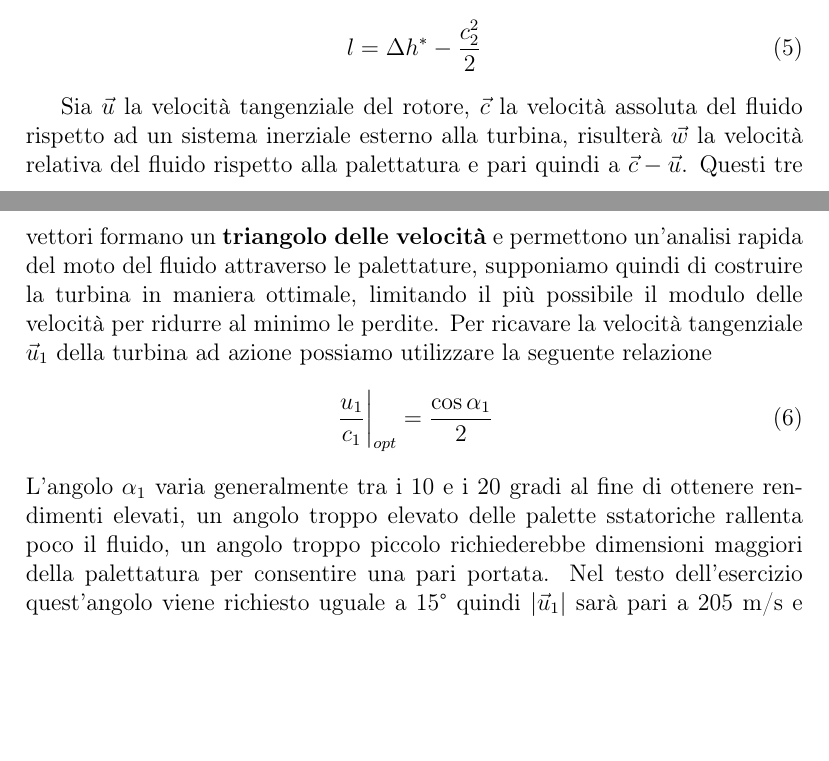
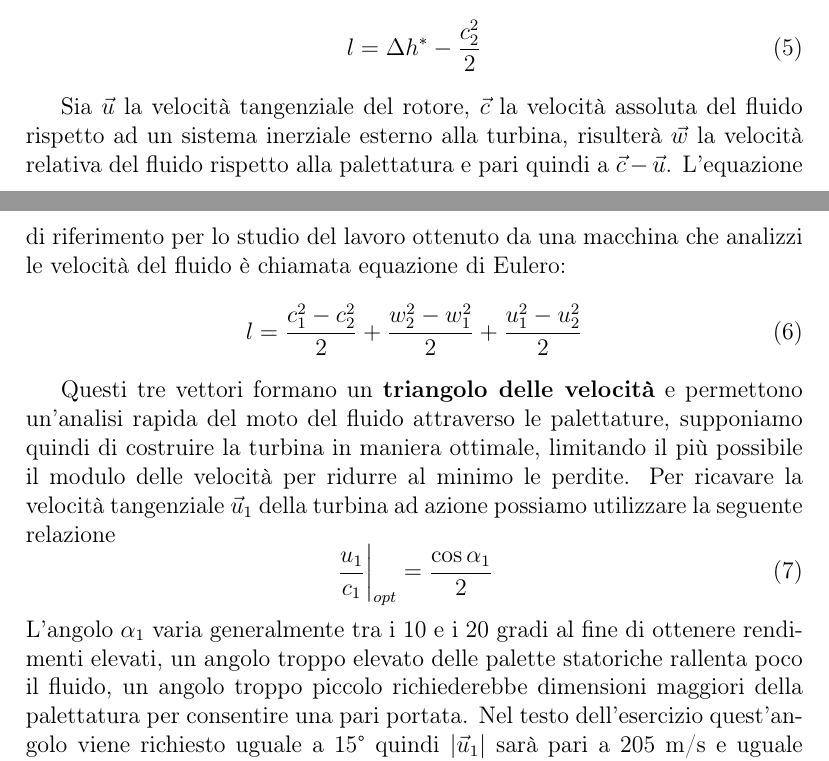
Before and after one commit to FlashNoob98/Programmi_Macchine, a LaTeX document (Tex/Esercizio_4/esercizio_4.tex): two parts of pages 2 and 3 of 6, joined at a grey line, cut so that both start at the same text, the shorter picture padded with empty space. Compiled offline with pdfLaTeX.

Commit message:
equazione di eulero dimenticata :D

```diff
--- a/Tex/Esercizio_4/esercizio_4.tex
+++ b/Tex/Esercizio_4/esercizio_4.tex
@@ -80,6 +80,12 @@ Il lavoro ottenuto dall'espansione sarà quindi
 
 Sia $\vec u$ la velocità tangenziale del rotore, $\vec c$ la velocità assoluta del fluido rispetto ad un sistema inerziale esterno alla turbina,
 risulterà $\vec w$ la velocità relativa del fluido rispetto alla palettatura e pari quindi a  $\vec c - \vec u$.
+L'equazione di riferimento per lo studio del lavoro ottenuto da una macchina che analizzi le velocità del fluido è chiamata equazione di Eulero:
+\begin{equation}
+    \label{eq:Eulero}
+    l = \frac{c_1^2-c_2^2}{2} + \frac{w_2^2-w_1^2}{2} + \frac{u_1^2 - u_2^2}{2}
+\end{equation}
+
 Questi tre vettori formano un \textbf{triangolo delle velocità} e permettono un'analisi rapida del moto del fluido attraverso le palettature,
 supponiamo quindi di costruire la turbina in maniera ottimale, limitando il più possibile il modulo delle velocità per ridurre al minimo le perdite.
 % dovute alla viscosità del fluido.
@@ -87,7 +93,7 @@ Per ricavare la velocità tangenziale $\vec u_1$ della turbina ad azione possiam
 \begin{equation}
     \left.\frac{u_1}{c_1}\right|_{opt} = \frac{\cos \alpha_1}{2}
 \end{equation}
-L'angolo $\alpha_1$ varia generalmente tra i 10 e i 20 gradi al fine di ottenere rendimenti elevati, un angolo troppo elevato delle palette sstatoriche rallenta poco
+L'angolo $\alpha_1$ varia generalmente tra i 10 e i 20 gradi al fine di ottenere rendimenti elevati, un angolo troppo elevato delle palette statoriche rallenta poco
 il fluido, un angolo troppo piccolo richiederebbe dimensioni maggiori della palettatura per consentire una pari portata.
 Nel testo dell'esercizio quest'angolo viene richiesto uguale a 15° quindi $|\vec u_1|$ sarà pari a 205 m/s e uguale anche a $|\vec u_2|$ per la rigidità
 del rotore.
```
